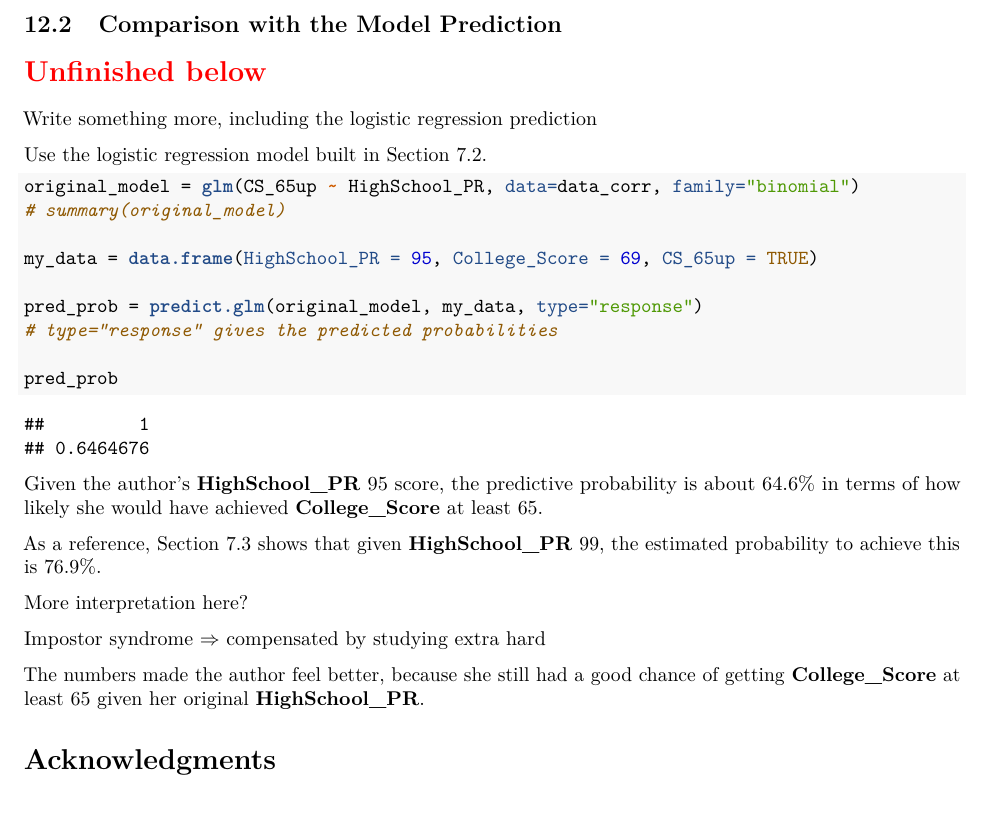
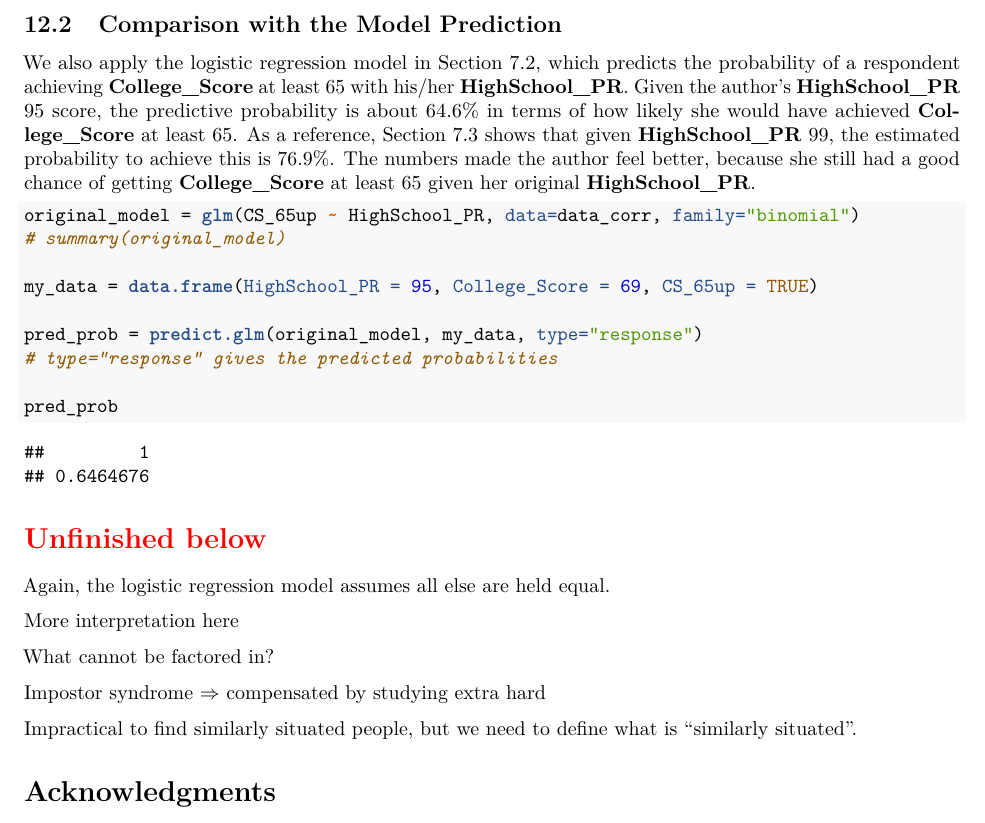
Before and after one commit to star1327p/Exam-Scores-PTT, an R Markdown document (PTT_Analysis_of_Test_Scores_Unfinished.Rmd): part of page 57 of 59, cut so that both start at the same text. The pictures show the output file PTT_Analysis_of_Test_Scores_Unfinished.pdf that the author committed with the source.

Commit message:
finished the first paragraph of model prediction

````diff
--- a/PTT_Analysis_of_Test_Scores_Unfinished.Rmd
+++ b/PTT_Analysis_of_Test_Scores_Unfinished.Rmd
@@ -250,11 +250,7 @@ The most prestigious high schools in Taipei typically requires **HighSchool_PR**
 
 ## Comparison with the Model Prediction
 
-\section*{\textcolor{red}{Unfinished below}}
-
-Write something more, including the logistic regression prediction
-
-Use the logistic regression model built in Section \ref{threshold-65}.
+We also apply the logistic regression model in Section \ref{threshold-65}, which predicts the probability of a respondent achieving **College_Score** at least 65 with his/her **HighSchool_PR**. Given the author's **HighSchool_PR** 95 score, the predictive probability is about 64.6% in terms of how likely she would have achieved **College_Score** at least 65. As a reference, Section \ref{logit-point-est} shows that given **HighSchool_PR** 99, the estimated probability to achieve this is 76.9%. The numbers made the author feel better, because she still had a good chance of getting **College_Score** at least 65 given her original **HighSchool_PR**.
 
 ```{r logit-pred-draft}
 original_model = glm(CS_65up ~ HighSchool_PR, data=data_corr, family="binomial")
@@ -268,15 +264,18 @@ pred_prob = predict.glm(original_model, my_data, type="response")
 pred_prob
 ```
 
-Given the author's **HighSchool_PR** 95 score, the predictive probability is about 64.6% in terms of how likely she would have achieved **College_Score** at least 65.
+\section*{\textcolor{red}{Unfinished below}}
 
-As a reference, Section \ref{logit-point-est} shows that given **HighSchool_PR** 99, the estimated probability to achieve this is 76.9%.
+Again, the logistic regression model assumes all else are held equal.
 
-More interpretation here?
+More interpretation here
+
+What cannot be factored in?
 
 Impostor syndrome $\Rightarrow$ compensated by studying extra hard
 
-The numbers made the author feel better, because she still had a good chance of getting **College_Score** at least 65 given her original **HighSchool_PR**.
+Impractical to find similarly situated people, but we need to define what is "similarly situated".
+
 
 # Acknowledgments {.unnumbered}
 
````
Also changed, not shown: PTT_Analysis_of_Test_Scores_Unfinished.pdf.
